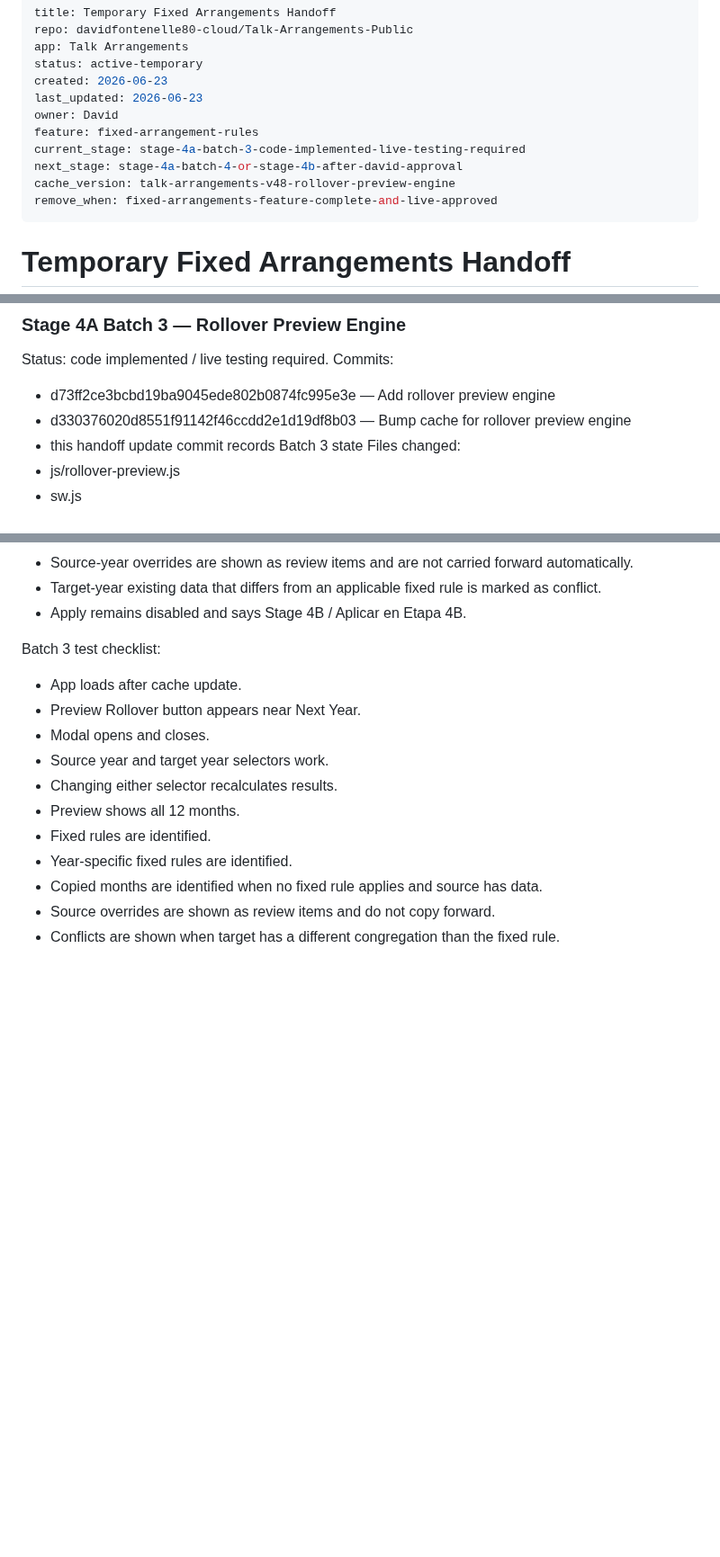
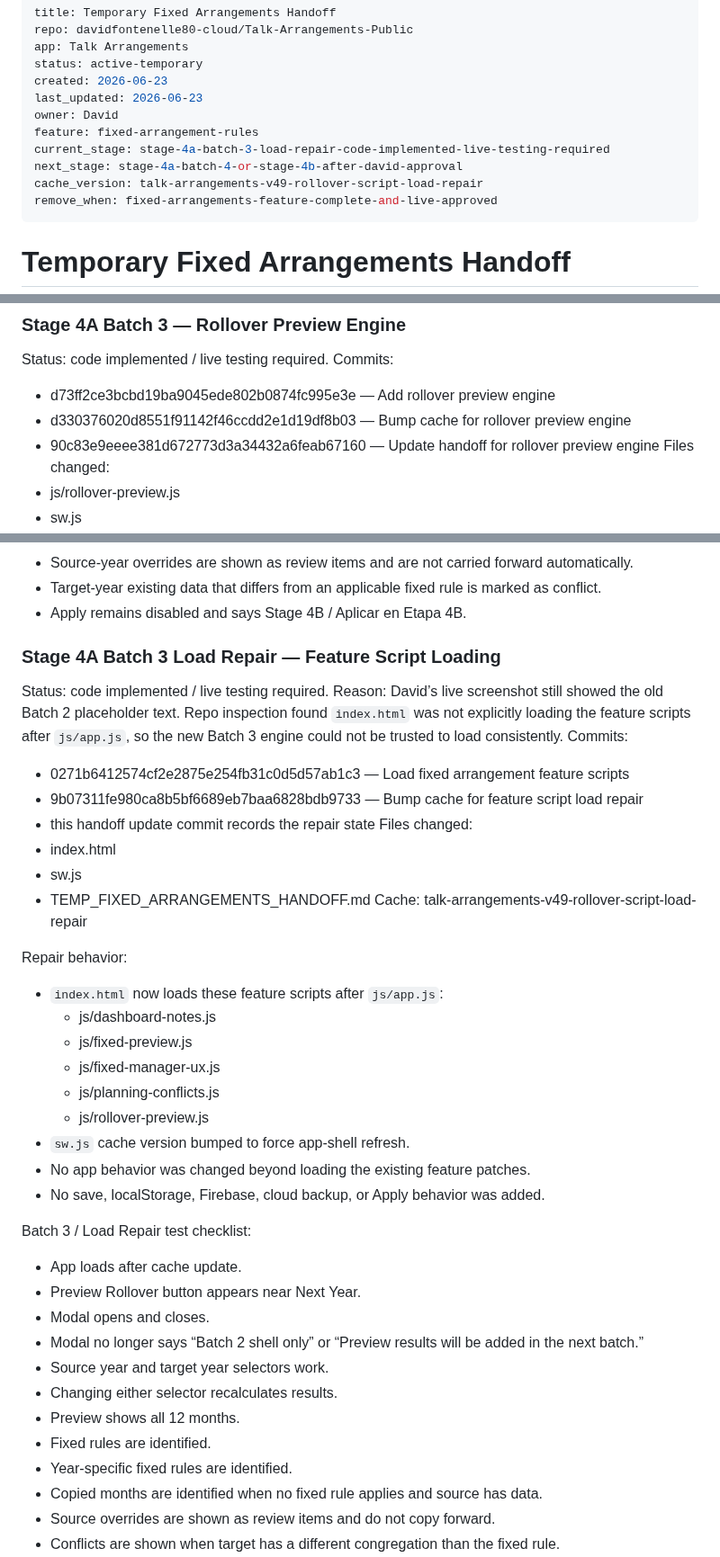
Before and after one commit to davidfontenelle80-cloud/Talk-Arrangements-Public, a Markdown page: TEMP_FIXED_ARRANGEMENTS_HANDOFF.md, 3 parts joined by grey strips. Shown at 90% size. Rendered like a GitHub page; blank space fills up the shorter version.

Commit message:
Update handoff for script load repair

```diff
--- a/TEMP_FIXED_ARRANGEMENTS_HANDOFF.md
+++ b/TEMP_FIXED_ARRANGEMENTS_HANDOFF.md
@@ -7,9 +7,9 @@ created: 2026-06-23
 last_updated: 2026-06-23
 owner: David
 feature: fixed-arrangement-rules
-current_stage: stage-4a-batch-3-code-implemented-live-testing-required
+current_stage: stage-4a-batch-3-load-repair-code-implemented-live-testing-required
 next_stage: stage-4a-batch-4-or-stage-4b-after-david-approval
-cache_version: talk-arrangements-v48-rollover-preview-engine
+cache_version: talk-arrangements-v49-rollover-script-load-repair
 remove_when: fixed-arrangements-feature-complete-and-live-approved
 ---
 
@@ -96,7 +96,7 @@ Status: code implemented / live testing required.
 Commits:
 - d73ff2ce3bcbd19ba9045ede802b0874fc995e3e — Add rollover preview engine
 - d330376020d8551f91142f46ccdd2e1d19df8b03 — Bump cache for rollover preview engine
-- this handoff update commit records Batch 3 state
+- 90c83e9eeee381d672773d3a34432a6feab67160 — Update handoff for rollover preview engine
 Files changed:
 - js/rollover-preview.js
 - sw.js
@@ -112,10 +112,35 @@ Batch 3 behavior:
 - Target-year existing data that differs from an applicable fixed rule is marked as conflict.
 - Apply remains disabled and says Stage 4B / Aplicar en Etapa 4B.
 
-Batch 3 test checklist:
+### Stage 4A Batch 3 Load Repair — Feature Script Loading
+Status: code implemented / live testing required.
+Reason: David’s live screenshot still showed the old Batch 2 placeholder text. Repo inspection found `index.html` was not explicitly loading the feature scripts after `js/app.js`, so the new Batch 3 engine could not be trusted to load consistently.
+Commits:
+- 0271b6412574cf2e2875e254fb31c0d5d57ab1c3 — Load fixed arrangement feature scripts
+- 9b07311fe980ca8b5bf6689eb7baa6828bdb9733 — Bump cache for feature script load repair
+- this handoff update commit records the repair state
+Files changed:
+- index.html
+- sw.js
+- TEMP_FIXED_ARRANGEMENTS_HANDOFF.md
+Cache: talk-arrangements-v49-rollover-script-load-repair
+
+Repair behavior:
+- `index.html` now loads these feature scripts after `js/app.js`:
+  - js/dashboard-notes.js
+  - js/fixed-preview.js
+  - js/fixed-manager-ux.js
+  - js/planning-conflicts.js
+  - js/rollover-preview.js
+- `sw.js` cache version bumped to force app-shell refresh.
+- No app behavior was changed beyond loading the existing feature patches.
+- No save, localStorage, Firebase, cloud backup, or Apply behavior was added.
+
+Batch 3 / Load Repair test checklist:
 - App loads after cache update.
 - Preview Rollover button appears near Next Year.
 - Modal opens and closes.
+- Modal no longer says “Batch 2 shell only” or “Preview results will be added in the next batch.”
 - Source year and target year selectors work.
 - Changing either selector recalculates results.
 - Preview shows all 12 months.
```
Also changed, not shown: other parts of TEMP_FIXED_ARRANGEMENTS_HANDOFF.md (+3 -2 lines).
